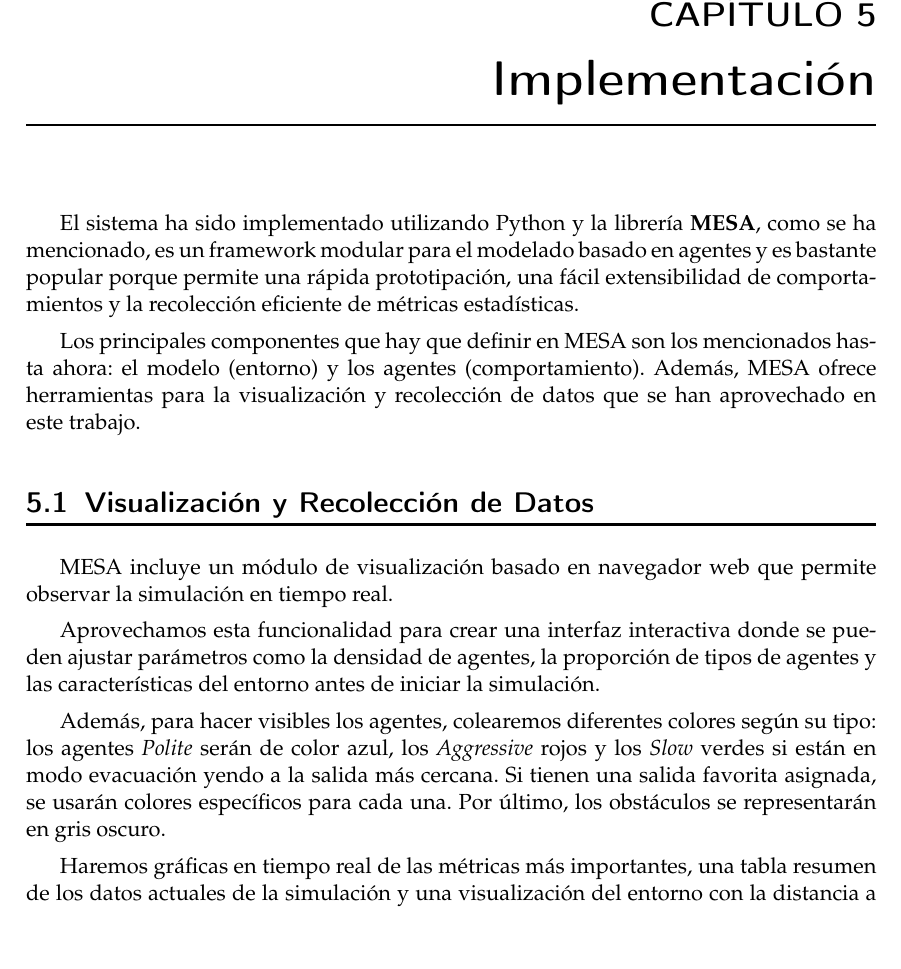
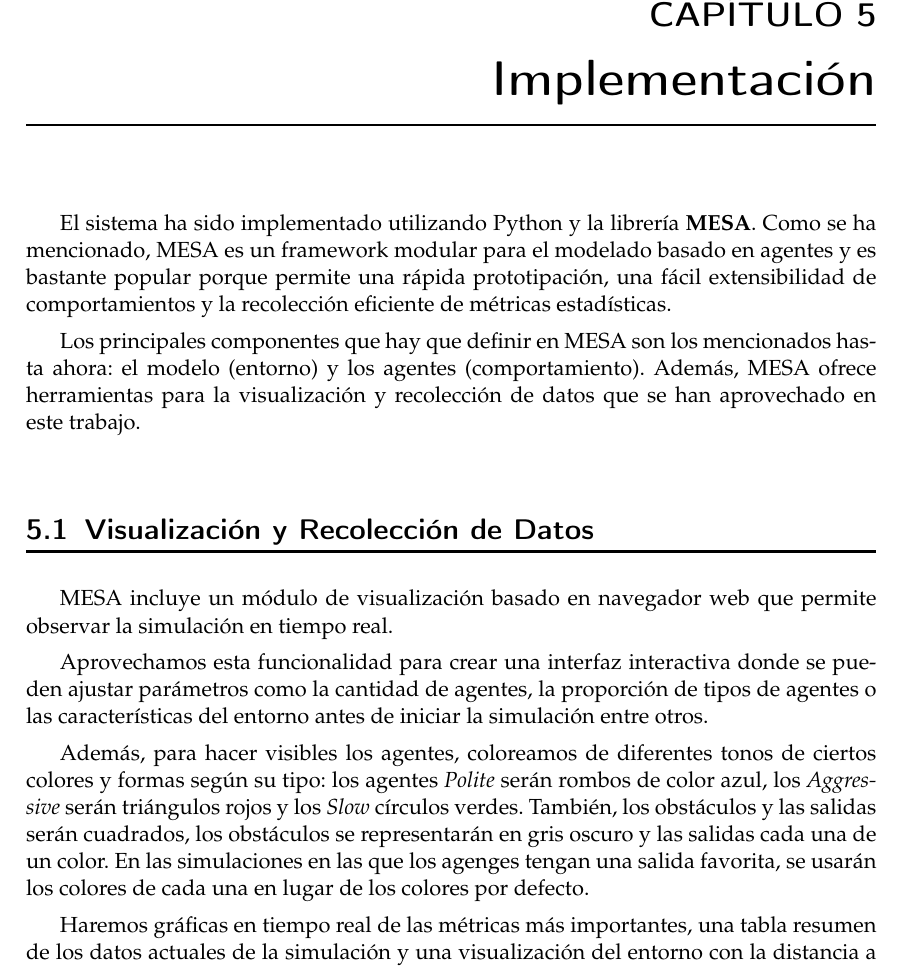
Before and after one commit to MiquelGomezCorral/SMA-MultiAgent-Based-Crowd-Simulation-Paper, a LaTeX thesis (plantillatfg.tex): part of page 23 of 33, cut so that both start at the same text, the shorter picture padded with empty space. Compiled offline with pdfLaTeX.

Commit message:
Some graphs

```diff
--- a/plantillatfg.tex
+++ b/plantillatfg.tex
@@ -476,20 +475,22 @@ Durante el desarrollo, también se ha visto que estos sistemas tienden a oscilar
 %%%%%%%%%%%%%%%%%%%%%%%%%%%%%%%%%%%%%%%%%%%%%%%%%%%%%%%%%%%%%%%%%%%%%%%%%%%%%%%
 \chapter{Implementación}
 
-El sistema ha sido implementado utilizando Python y la librería \textbf{MESA}, como se ha mencionado, es un framework modular para el modelado basado en agentes y es bastante popular porque permite una rápida prototipación, una fácil extensibilidad de comportamientos y la recolección eficiente de métricas estadísticas.
+El sistema ha sido implementado utilizando Python y la librería \textbf{MESA}. Como se ha mencionado, MESA es un framework modular para el modelado basado en agentes y es bastante popular porque permite una rápida prototipación, una fácil extensibilidad de comportamientos y la recolección eficiente de métricas estadísticas.
 
 Los principales componentes que hay que definir en MESA son los mencionados hasta ahora: el modelo (entorno) y los agentes (comportamiento). Además, MESA ofrece herramientas para la visualización y recolección de datos que se han aprovechado en este trabajo.
 
 \section{Visualización y Recolección de Datos}
 MESA incluye un módulo de visualización basado en navegador web que permite observar la simulación en tiempo real.
 
-Aprovechamos esta funcionalidad para crear una interfaz interactiva donde se pueden ajustar parámetros como la densidad de agentes, la proporción de tipos de agentes y las características del entorno antes de iniciar la simulación.
+Aprovechamos esta funcionalidad para crear una interfaz interactiva donde se pueden ajustar parámetros como la cantidad de agentes, la proporción de tipos de agentes o las características del entorno antes de iniciar la simulación entre otros.
 
-Además, para hacer visibles los agentes, colearemos diferentes colores según su tipo: los agentes \textit{Polite} serán de color azul, los \textit{Aggressive} rojos y los \textit{Slow} verdes si están en modo evacuación yendo a la salida más cercana. Si tienen una salida favorita asignada, se usarán colores específicos para cada una. Por último, los obstáculos se representarán en gris oscuro.
+Además, para hacer visibles los agentes, coloreamos de diferentes tonos de ciertos colores y formas según su tipo: los agentes \textit{Polite} serán rombos de color azul, los \textit{Aggressive} serán triángulos rojos y los \textit{Slow} círculos verdes. También, los obstáculos y las salidas serán cuadrados, los obstáculos se representarán en gris oscuro y las salidas cada una de un color. En las simulaciones en las que los agenges tengan una salida favorita, se usarán los colores de cada una en lugar de los colores por defecto.
 
 Haremos gráficas en tiempo real de las métricas más importantes, una tabla resumen de los datos actuales de la simulación y una visualización del entorno con la distancia a la salida más cercana de cada celda.
 
 En la Figura \ref{fig:simulation_screenshots} se pueden ver capturas de pantalla del sistema de simulación final con ejemplos de lo mencionado.
+
+
 
 \section{Estructura del Modelo}
 En MESA, un modelo es una clase que hereda de \texttt{mesa.Model} y que contiene la lógica principal de la simulación.
```
Also changed, not shown: images/agent_shape_color.png (added), plantillatfg.pdf, plantillatfg.tex (3 more changed lines).
